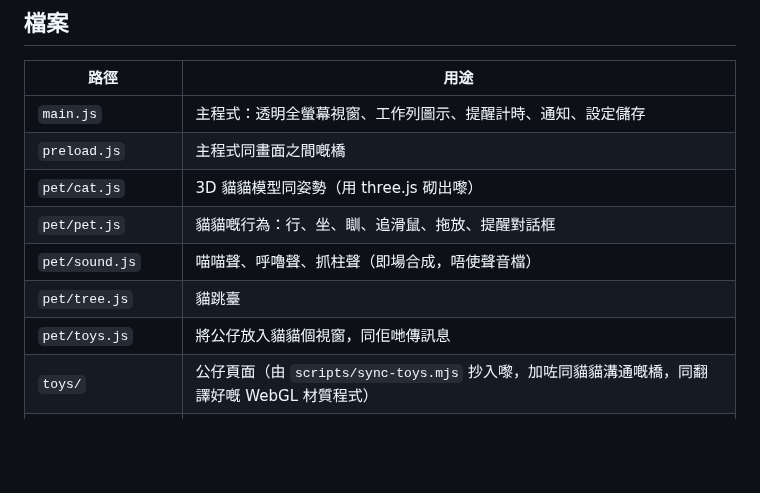
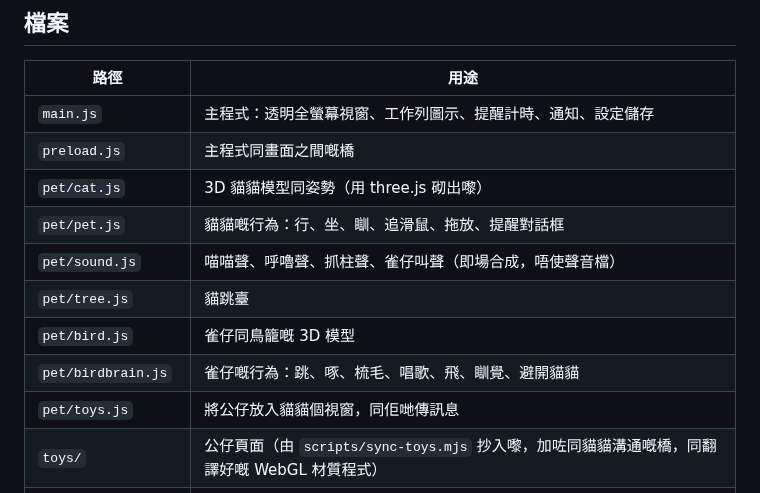
Before and after one commit to MM7-lab/ClaudeCodeTest, a Markdown page: desktop-cat/README.md, the part around one of its changes. GitHub-like rendering; blank space fills up the shorter version.

```diff
--- a/desktop-cat/README.md
+++ b/desktop-cat/README.md
@@ -90,8 +103,10 @@ node scripts/sync-toys.mjs [公仔資料夾]
 | `preload.js` | 主程式同畫面之間嘅橋 |
 | `pet/cat.js` | 3D 貓貓模型同姿勢（用 three.js 砌出嚟） |
 | `pet/pet.js` | 貓貓嘅行為：行、坐、瞓、追滑鼠、拖放、提醒對話框 |
-| `pet/sound.js` | 喵喵聲、呼嚕聲、抓柱聲（即場合成，唔使聲音檔） |
+| `pet/sound.js` | 喵喵聲、呼嚕聲、抓柱聲、雀仔叫聲（即場合成，唔使聲音檔） |
 | `pet/tree.js` | 貓跳臺 |
+| `pet/bird.js` | 雀仔同鳥籠嘅 3D 模型 |
+| `pet/birdbrain.js` | 雀仔嘅行為：跳、啄、梳毛、唱歌、飛、瞓覺、避開貓貓 |
 | `pet/toys.js` | 將公仔放入貓貓個視窗，同佢哋傳訊息 |
 | `toys/` | 公仔頁面（由 `scripts/sync-toys.mjs` 抄入嚟，加咗同貓貓溝通嘅橋，同翻譯好嘅 WebGL 材質程式） |
 | `toys/webgpu-gl.js` | 轉接器：等公仔原本嘅 WebGPU 程式用 WebGL 畫 |
```
Also changed, not shown: other parts of desktop-cat/README.md (+16 -3 lines), desktop-cat/preview.png, 10 other files.
